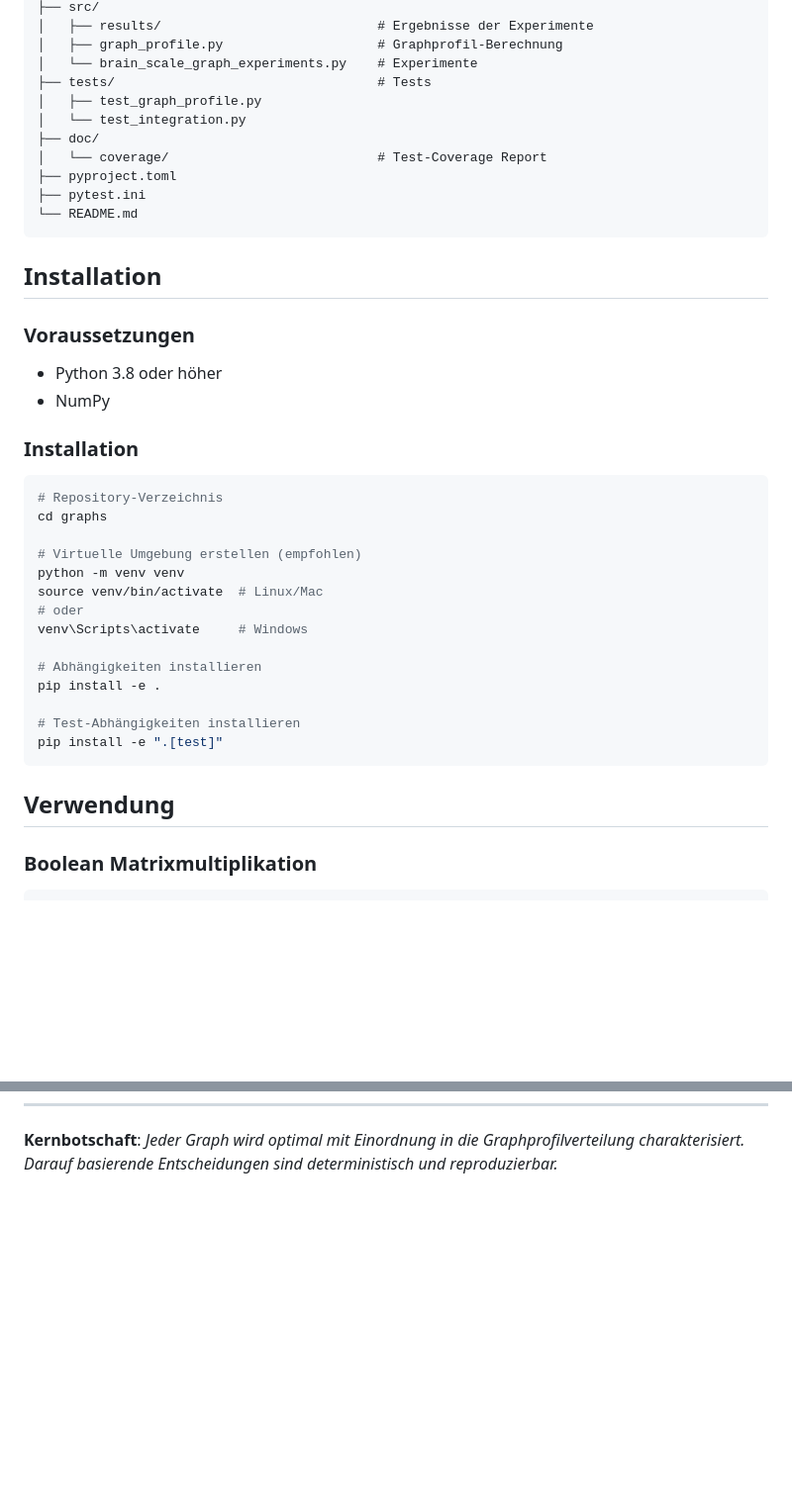
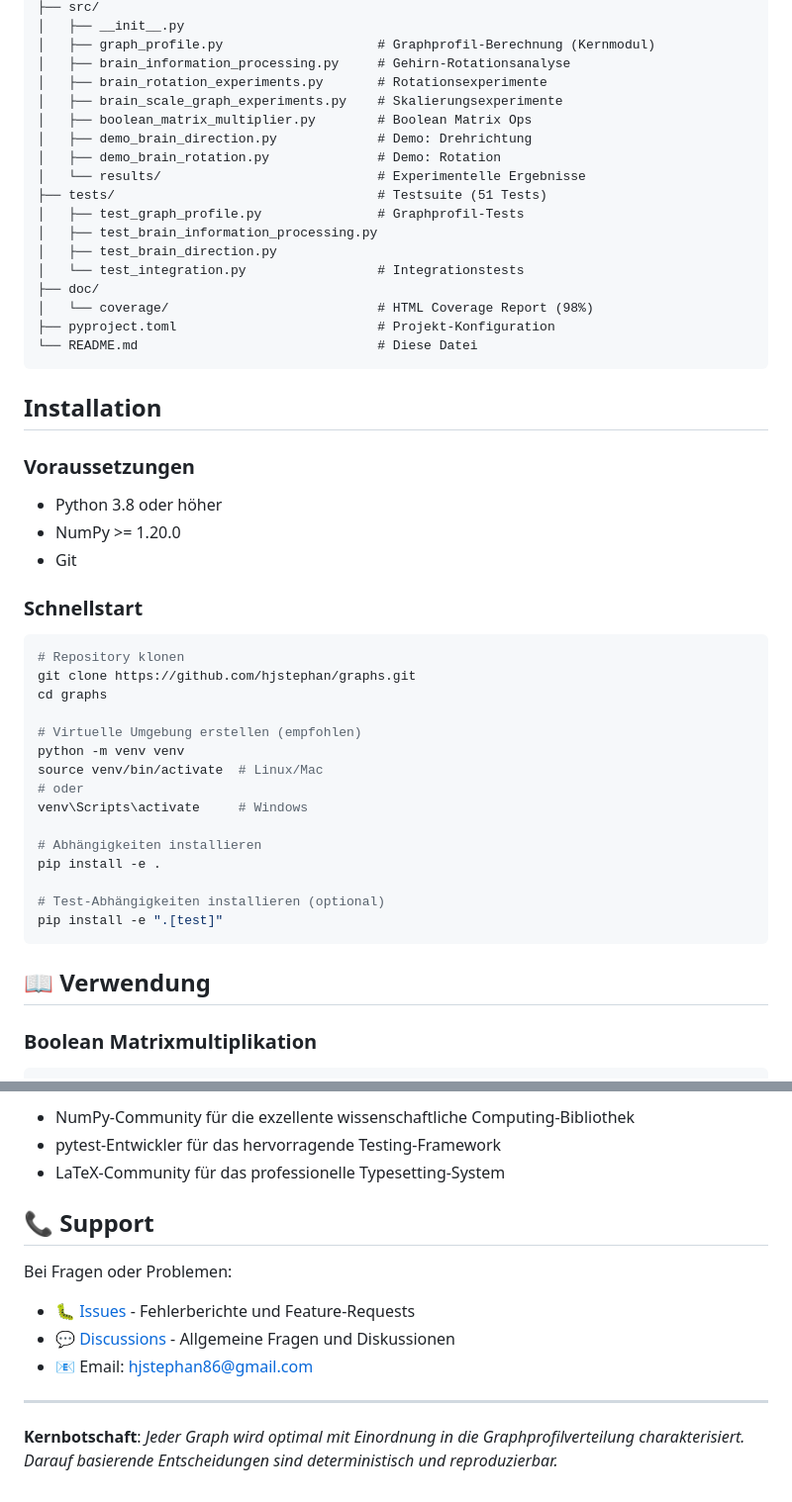
Before and after one commit to hjstephan/graphs, a Markdown page: README.md, 2 parts joined by grey strips. Shown at 99% size. Rendered like a GitHub page; blank space fills up the shorter version.

````diff
--- a/README.md
+++ b/README.md
@@ -33,15 +70,22 @@ graphs/
 ├── src/
-│   ├── results/                            # Ergebnisse der Experimente
-│   ├── graph_profile.py                    # Graphprofil-Berechnung
-│   └── brain_scale_graph_experiments.py    # Experimente
-├── tests/                                  # Tests
-│   ├── test_graph_profile.py
-│   └── test_integration.py
+│   ├── __init__.py
+│   ├── graph_profile.py                    # Graphprofil-Berechnung (Kernmodul)
+│   ├── brain_information_processing.py     # Gehirn-Rotationsanalyse
+│   ├── brain_rotation_experiments.py       # Rotationsexperimente
+│   ├── brain_scale_graph_experiments.py    # Skalierungsexperimente
+│   ├── boolean_matrix_multiplier.py        # Boolean Matrix Ops
+│   ├── demo_brain_direction.py             # Demo: Drehrichtung
+│   ├── demo_brain_rotation.py              # Demo: Rotation
+│   └── results/                            # Experimentelle Ergebnisse
+├── tests/                                  # Testsuite (51 Tests)
+│   ├── test_graph_profile.py               # Graphprofil-Tests
+│   ├── test_brain_information_processing.py
+│   ├── test_brain_direction.py
+│   └── test_integration.py                 # Integrationstests
 ├── doc/
-│   └── coverage/                           # Test-Coverage Report
-├── pyproject.toml
-├── pytest.ini
-└── README.md
+│   └── coverage/                           # HTML Coverage Report (98%)
+├── pyproject.toml                          # Projekt-Konfiguration
+└── README.md                               # Diese Datei
 ```
 
 ## Installation
@@ -49,12 +93,14 @@ graphs/
 ### Voraussetzungen
 
 - Python 3.8 oder höher
-- NumPy
+- NumPy >= 1.20.0
+- Git
 
-### Installation
+### Schnellstart
 
 ```bash
-# Repository-Verzeichnis
+# Repository klonen
+git clone https://github.com/hjstephan/graphs.git
 cd graphs
 
 # Virtuelle Umgebung erstellen (empfohlen)
@@ -66,11 +112,11 @@ venv\Scripts\activate     # Windows
 # Abhängigkeiten installieren
 pip install -e .
 
-# Test-Abhängigkeiten installieren
+# Test-Abhängigkeiten installieren (optional)
 pip install -e ".[test]"
 ```
 
-## Verwendung
+## 📖 Verwendung
 
 ### Boolean Matrixmultiplikation
 
@@ -568 +681,14 @@ Vision: Datenbank mit Millionen bekannter Graphprofile
+- NumPy-Community für die exzellente wissenschaftliche Computing-Bibliothek
+- pytest-Entwickler für das hervorragende Testing-Framework
+- LaTeX-Community für das professionelle Typesetting-System
+
+## 📞 Support
+
+Bei Fragen oder Problemen:
+- 🐛 [Issues](https://github.com/hjstephan/graphs/issues) - Fehlerberichte und Feature-Requests
+- 💬 [Discussions](https://github.com/hjstephan/graphs/discussions) - Allgemeine Fragen und Diskussionen
+- 📧 Email: hjstephan86@gmail.com
+
+---
+
 **Kernbotschaft**: *Jeder Graph wird optimal mit Einordnung in die Graphprofilverteilung charakterisiert. Darauf basierende Entscheidungen sind deterministisch und reproduzierbar.*
````
Also changed, not shown: other parts of README.md (+109 -5 lines).
